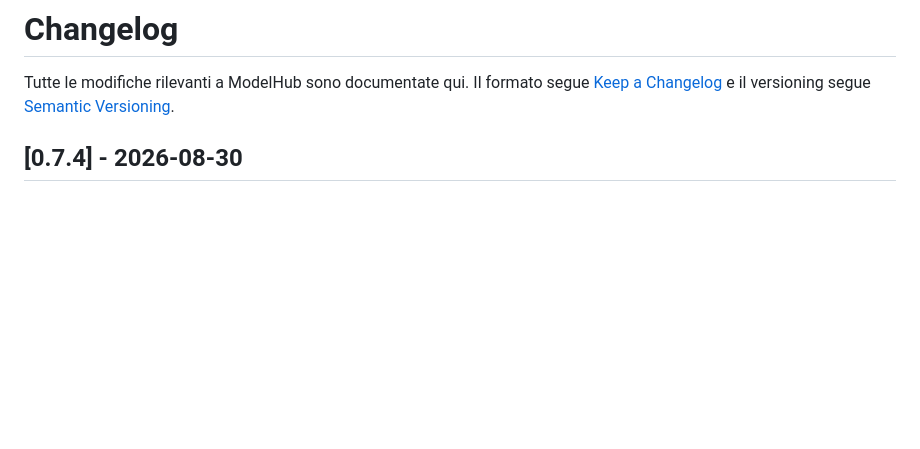
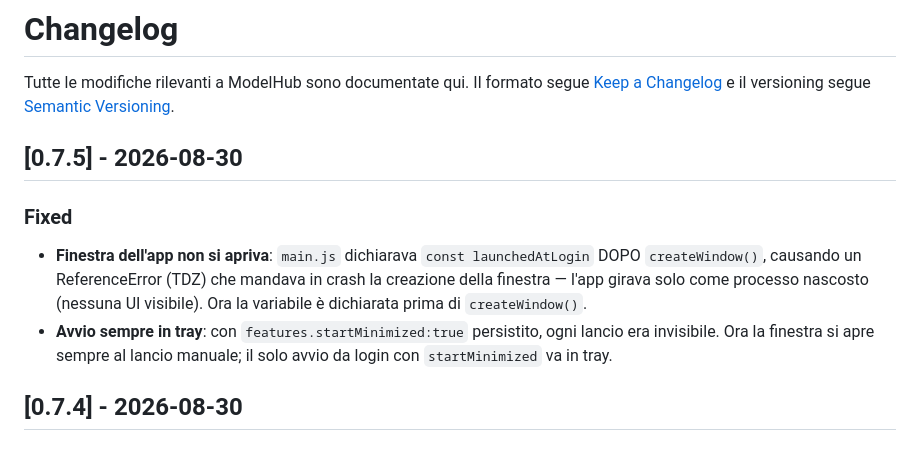
Before and after one commit to quadrellif90-collab/modelhub-ai-gateway, a Markdown page: CHANGELOG.md, the part around the change. Rendered like a GitHub page; blank space fills up the shorter version.

Commit message:
docs: CHANGELOG 0.7.5 (window TDZ fix)

```diff
--- a/CHANGELOG.md
+++ b/CHANGELOG.md
@@ -2,6 +2,12 @@
 
 Tutte le modifiche rilevanti a ModelHub sono documentate qui.
 Il formato segue [Keep a Changelog](https://keepachangelog.com/) e il versioning segue [Semantic Versioning](https://semver.org/).
+
+## [0.7.5] - 2026-08-30
+
+### Fixed
+- **Finestra dell'app non si apriva**: `main.js` dichiarava `const launchedAtLogin` DOPO `createWindow()`, causando un ReferenceError (TDZ) che mandava in crash la creazione della finestra — l'app girava solo come processo nascosto (nessuna UI visibile). Ora la variabile è dichiarata prima di `createWindow()`.
+- **Avvio sempre in tray**: con `features.startMinimized:true` persistito, ogni lancio era invisibile. Ora la finestra si apre sempre al lancio manuale; il solo avvio da login con `startMinimized` va in tray.
 
 ## [0.7.4] - 2026-08-30
 
```
